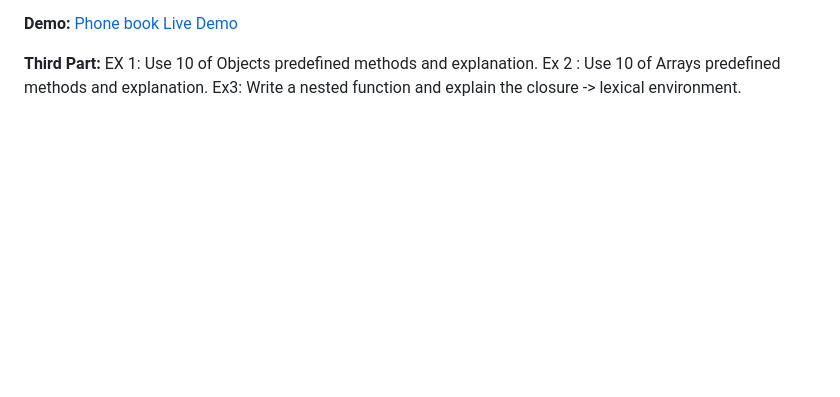
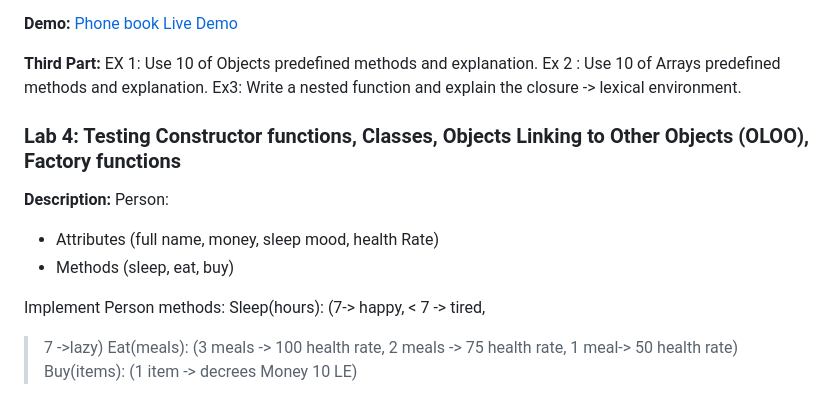
Before and after one commit to Merna140/Java-Script-Labs, a Markdown page: README.md, the part around one of its changes. Rendered like a GitHub page; blank space fills up the shorter version.

```diff
--- a/README.md
+++ b/README.md
@@ -115,3 +115,22 @@ Ex 2 :
 Use 10 of Arrays predefined methods and explanation.
 Ex3:
 Write a nested function and explain the closure -> lexical environment.
+
+<!-- Lab4 -->
+### Lab 4: Testing Constructor functions, Classes, Objects Linking to Other Objects (OLOO), Factory functions
+<!-- ![Lab 1](./images/lab1.png) -->
+
+**Description:**
+Person:
+-	Attributes (full name, money, sleep mood, health Rate)
+-	Methods (sleep, eat, buy)
+
+Implement Person methods:
+	Sleep(hours):
+(7-> happy,
+< 7 -> tired,
+ >7 ->lazy)
+	Eat(meals): (3 meals -> 100 health rate,
+		         2 meals -> 75 health rate, 1 meal-> 50 health rate)
+	Buy(items): (1 item -> decrees Money 10 LE)
+
```
Also changed, not shown: other parts of README.md (+2 -0 lines).
